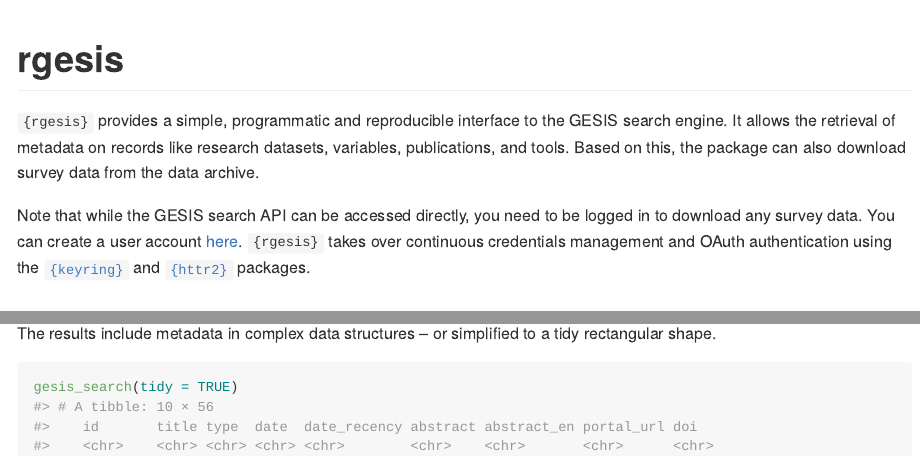
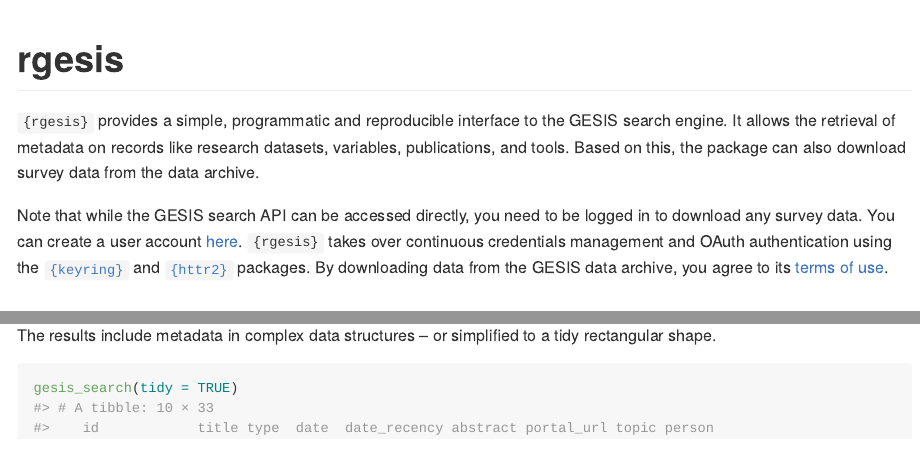
Before and after one commit to JsLth/rgesis, an R Markdown document (README.Rmd): the page in a window 1100 px wide, from its top, and a second part further down, joined at a grey line. The pictures show the output file README.md that the author committed with the source, drawn offline in the style of GitHub; badge pictures from the web are left out.

Commit message:
note terms of use and batch downloads

```diff
--- a/README.Rmd
+++ b/README.Rmd
@@ -30,7 +30,7 @@
 
 `{rgesis}` provides a simple, programmatic and reproducible interface to the GESIS search engine. It allows the retrieval of metadata on records like research datasets, variables, publications, and tools. Based on this, the package can also download survey data from the data archive.
 
-Note that while the GESIS search API can be accessed directly, you need to be logged in to download any survey data. You can create a user account [here](https://login.gesis.org/realms/gesis/login-actions/registration?client_id=js-login). `{rgesis}` takes over continuous credentials management and OAuth authentication using the [`{keyring}`](https://keyring.r-lib.org/) and [`{httr2}`](https://httr2.r-lib.org/) packages.
+Note that while the GESIS search API can be accessed directly, you need to be logged in to download any survey data. You can create a user account [here](https://login.gesis.org/realms/gesis/login-actions/registration?client_id=js-login). `{rgesis}` takes over continuous credentials management and OAuth authentication using the [`{keyring}`](https://keyring.r-lib.org/) and [`{httr2}`](https://httr2.r-lib.org/) packages. By downloading data from the GESIS data archive, you agree to its [terms of use](https://www.gesis.org/fileadmin/upload/dienstleistung/daten/umfragedaten/_bgordnung_bestellen/2023-06-30_Usage_regulations.pdf).
 
 ## Installation
 
```
Also changed, not shown: R/gesis_data.R (+6 -0 lines), README.md, 1 other file.
